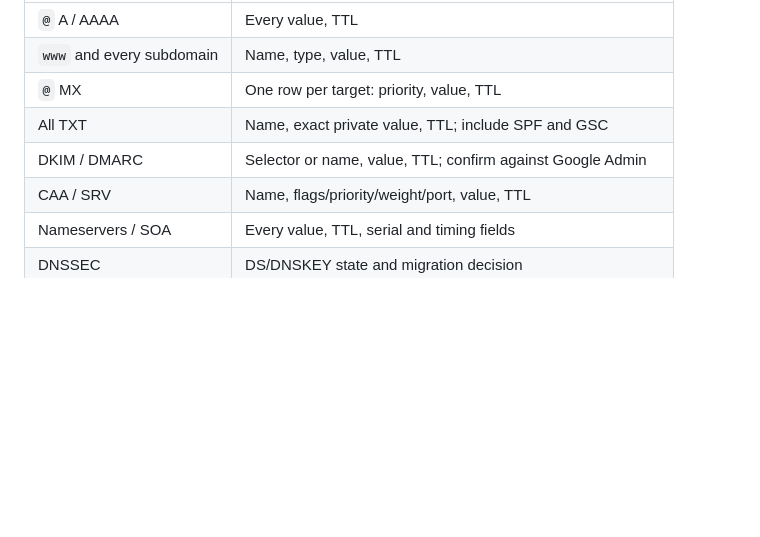
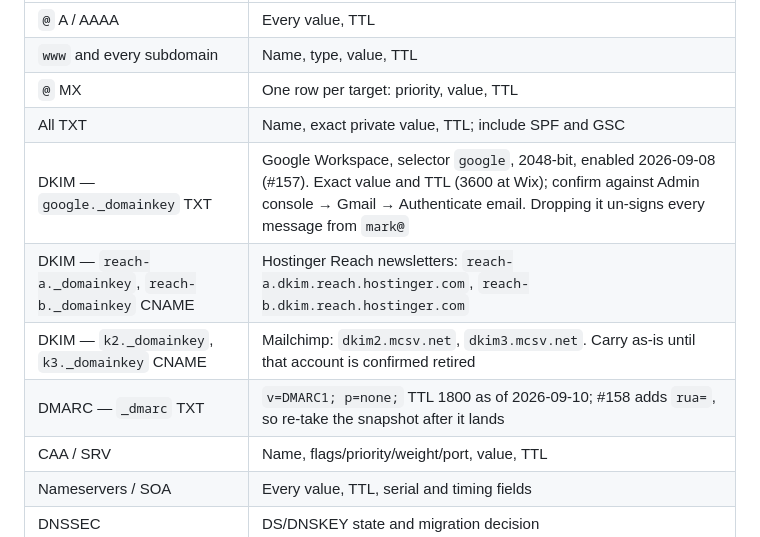
Before and after one commit to soleman23/hymt, a Markdown page: docs/seo/LAUNCH-RUNBOOK.md, the part around the change. Drawn GitHub-style; blank space fills up the shorter version.

Commit message:
Name every DKIM and DMARC record in the runbook rollback table
The table's "DKIM / DMARC" row was generic because no Workspace DKIM existed
when it was written. It does now: google._domainkey went live 2026-09-08
(#157), and #160 step 2 will clone the zone into Hostinger before delegating,
which is exactly the move that drops a record nobody wrote down.

Each record now has its own row with the exact name, target and, where it
matters, the TTL: the Workspace selector, the two Reach CNAMEs, the two
Mailchimp CNAMEs, and _dmarc as it stands today with a note that #158
changes it. Names verified against dns.google and the Reach DNS status
endpoint on 2026-09-10.

Refs #157

Co-Authored-By: Claude Fable 5.1 <noreply@anthropic.com>

```diff
--- a/docs/seo/LAUNCH-RUNBOOK.md
+++ b/docs/seo/LAUNCH-RUNBOOK.md
@@ -129,7 +129,10 @@ live here.
 | `www` and every subdomain | Name, type, value, TTL |
 | `@` MX | One row per target: priority, value, TTL |
 | All TXT | Name, exact private value, TTL; include SPF and GSC |
-| DKIM / DMARC | Selector or name, value, TTL; confirm against Google Admin |
+| DKIM — `google._domainkey` TXT | Google Workspace, selector `google`, 2048-bit, enabled 2026-09-08 (#157). Exact value and TTL (3600 at Wix); confirm against Admin console → Gmail → Authenticate email. Dropping it un-signs every message from `mark@` |
+| DKIM — `reach-a._domainkey`, `reach-b._domainkey` CNAME | Hostinger Reach newsletters: `reach-a.dkim.reach.hostinger.com`, `reach-b.dkim.reach.hostinger.com` |
+| DKIM — `k2._domainkey`, `k3._domainkey` CNAME | Mailchimp: `dkim2.mcsv.net`, `dkim3.mcsv.net`. Carry as-is until that account is confirmed retired |
+| DMARC — `_dmarc` TXT | `v=DMARC1; p=none;` TTL 1800 as of 2026-09-10; #158 adds `rua=`, so re-take the snapshot after it lands |
 | CAA / SRV | Name, flags/priority/weight/port, value, TTL |
 | Nameservers / SOA | Every value, TTL, serial and timing fields |
 | DNSSEC | DS/DNSKEY state and migration decision |
```
